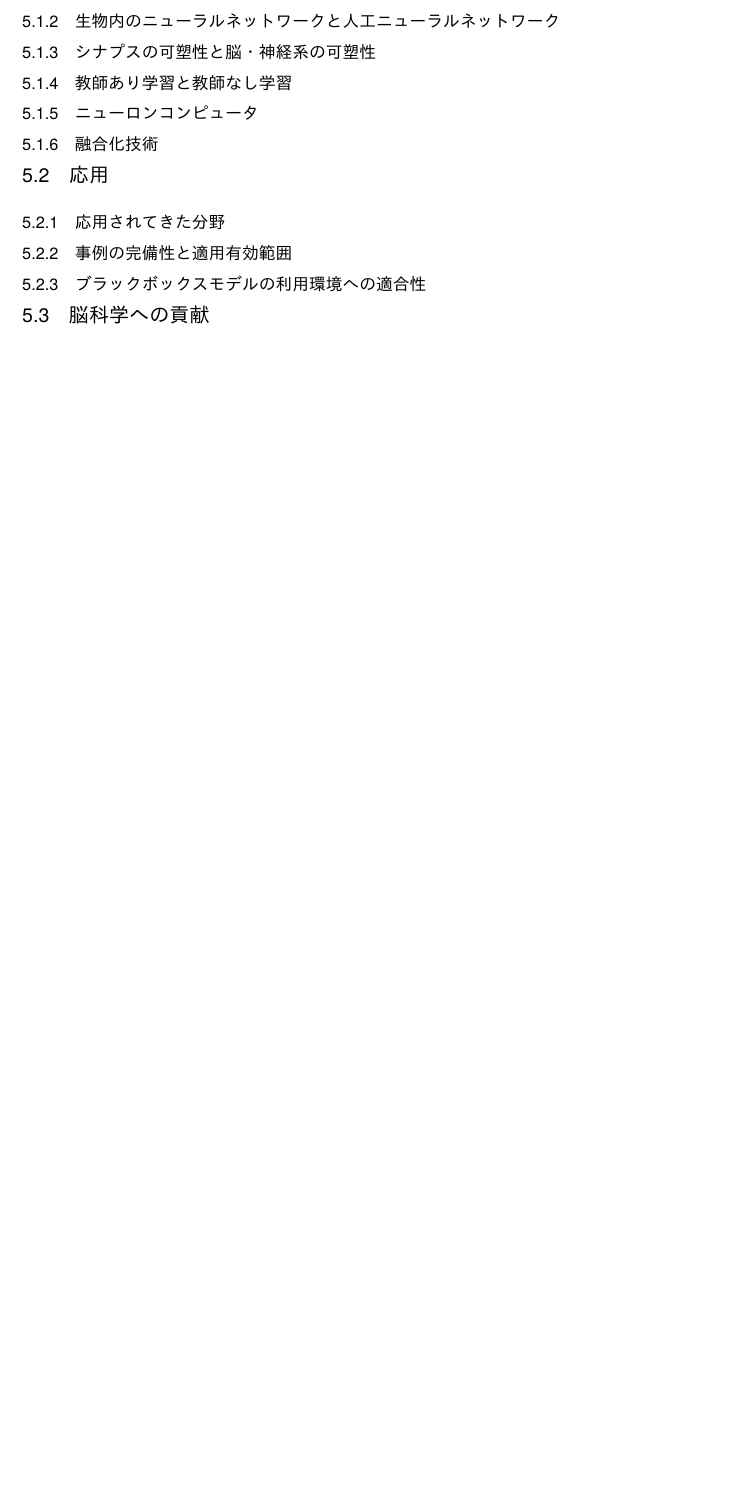
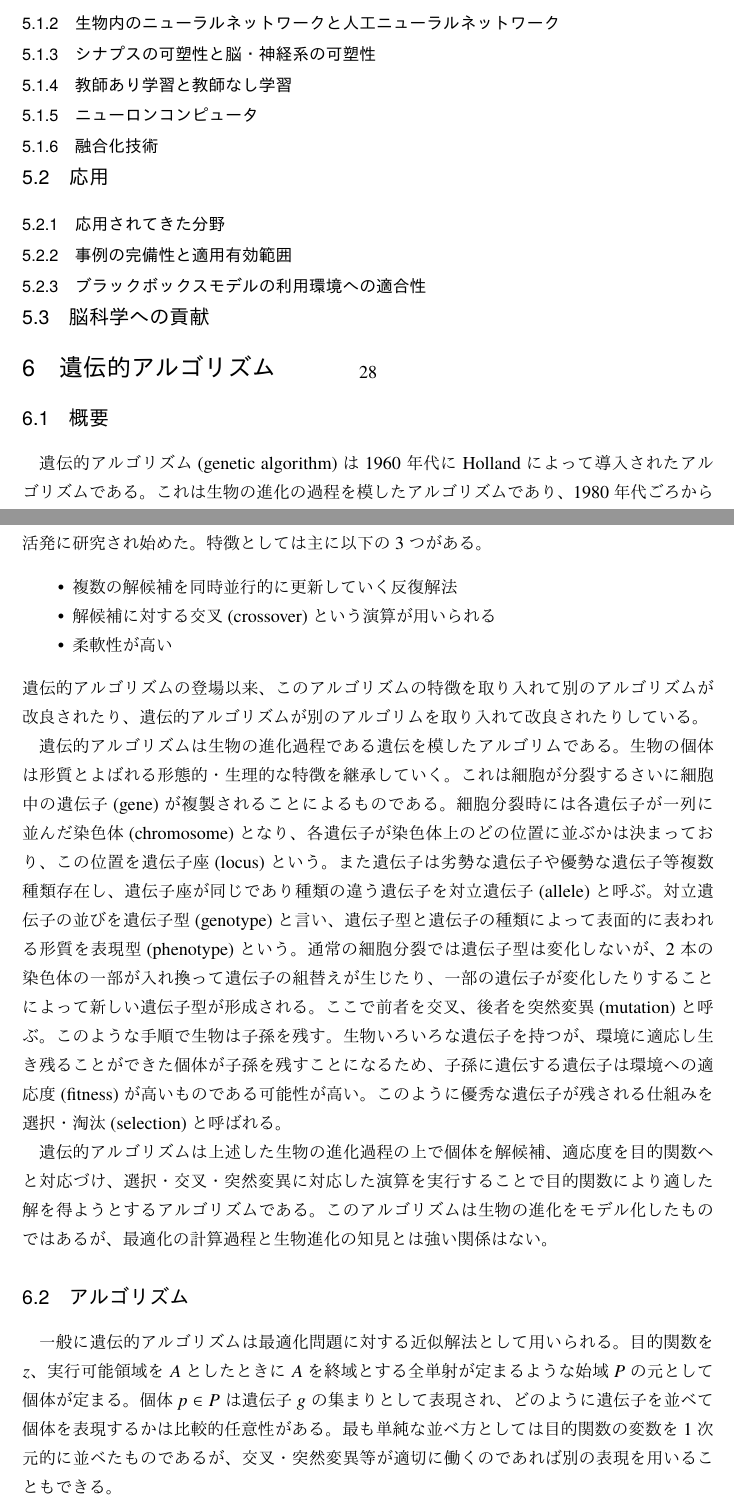
Before and after one commit to muushi97/notes, a LaTeX document (neural-network/sources/master.ltx, which reads neural-network/sources/sections/genetic-algorithm.ltx): part of page 28 of 28 before the commit and two parts of pages 28 and 29 of 30 after it, the two joined at a grey line, cut so that both start at the same text, the shorter picture padded with empty space. The pictures show the PDF file neural-network/neural-network.pdf that the author committed with the source.

Commit message:
write genetic-alrogrithm

```diff
--- /dev/null
+++ b/neural-network/sources/sections/genetic-algorithm.ltx
@@ -0,0 +1,51 @@
+\documentclass[uplatex, 11pt, a4j, dvipdfmx, class=ujarticle, crop=false]{standalone}
+
+\usepackage{./preambles/ownpack}
+
+% -----------------------------------------------------------------------
+% 本文
+% -----------------------------------------------------------------------
+
+\begin{document}
+  \section{遺伝的アルゴリズム}\label{sec:genetic-algorithm}
+    \subsection{概要}
+      遺伝的アルゴリズム(genetic algorithm)は 1960 年代に Holland によって導入されたアルゴリズムである。
+      これは生物の進化の過程を模したアルゴリズムであり、1980 年代ごろから活発に研究され始めた。
+      特徴としては主に以下の3つがある。
+      \begin{itemize}
+        \item 複数の解候補を同時並行的に更新していく反復解法
+        \item 解候補に対する交叉(crossover)という演算が用いられる
+        \item 柔軟性が高い
+      \end{itemize}
+      遺伝的アルゴリズムの登場以来、このアルゴリズムの特徴を取り入れて別のアルゴリズムが改良されたり、遺伝的アルゴリズムが別のアルゴリムを取り入れて改良されたりしている。
+
+      遺伝的アルゴリズムは生物の進化過程である遺伝を模したアルゴリムである。
+      生物の個体は形質とよばれる形態的・生理的な特徴を継承していく。
+      これは細胞が分裂するさいに細胞中の遺伝子(gene)が複製されることによるものである。
+      細胞分裂時には各遺伝子が一列に並んだ染色体(chromosome)となり、各遺伝子が染色体上のどの位置に並ぶかは決まっており、この位置を遺伝子座(locus)という。
+      また遺伝子は劣勢な遺伝子や優勢な遺伝子等複数種類存在し、遺伝子座が同じであり種類の違う遺伝子を対立遺伝子(allele)と呼ぶ。
+      % TODO: 対立遺伝子については要出展
+      対立遺伝子の並びを遺伝子型(genotype)と言い、遺伝子型と遺伝子の種類によって表面的に表われる形質を表現型(phenotype)という。
+      % TODO: 対立遺伝子の並び is 何
+      通常の細胞分裂では遺伝子型は変化しないが、2本の染色体の一部が入れ換って遺伝子の組替えが生じたり、一部の遺伝子が変化したりすることによって新しい遺伝子型が形成される。
+      ここで前者を交叉、後者を突然変異(mutation)と呼ぶ。
+      このような手順で生物は子孫を残す。
+      生物いろいろな遺伝子を持つが、環境に適応し生き残ることができた個体が子孫を残すことになるため、子孫に遺伝する遺伝子は環境への適応度(fitness)が高いものである可能性が高い。
+      このように優秀な遺伝子が残される仕組みを選択・淘汰(selection)と呼ばれる。
+
+      遺伝的アルゴリズムは上述した生物の進化過程の上で個体を解候補、適応度を目的関数へと対応づけ、選択・交叉・突然変異に対応した演算を実行することで目的関数により適した解を得ようとするアルゴリズムである。
+      このアルゴリズムは生物の進化をモデル化したものではあるが、最適化の計算過程と生物進化の知見とは強い関係はない。
+
+    \subsection{アルゴリズム}
+      一般に遺伝的アルゴリズムは最適化問題に対する近似解法として用いられる。
+      目的関数を$z$、実行可能領域を$A$としたときに$A$を終域とする全単射が定まるような始域$P$の元として個体が定まる。
+      個体$p \in P$は遺伝子$g$の集まりとして表現され、どのように遺伝子を並べて個体を表現するかは比較的任意性がある。
+      最も単純な並べ方としては目的関数の変数を1次元的に並べたものであるが、交叉・突然変異等が適切に働くのであれば別の表現を用いることもできる。
+
+      また遺伝子による個体の表現$p \in P$を遺伝子型、遺伝子型から得られる解候補$a \in A$を表現型と言い、$P$の元から$A$の元へと写像することをデコーディング(decoding)という。
+      これらの関係を図式に表すと
+      \begin{equation}
+        \begin{CD}
+          P @>decoding>> A
+        \end{CD}
+      \end{equation}
@@ -0,0 +56,2 @@
+      なお、遺伝的アルゴリズムでは1回の繰り返しを1世代(generation)と呼ぶ。
+      \begin{description}
@@ -0,0 +64 @@
+      \end{description}
@@ -0,0 +69 @@
+      \begin{description}
@@ -0,0 +74 @@
+        \descitem{突然変異則}{}
@@ -0,0 +81,6 @@
+      \end{description}
+      交叉則や突然変異則によって生成された子は親と近い遺伝子を持つため、親の適応度が高ければ子の適応度も高くなることが期待される。
+      また交叉則において親の適応度が高くない場合でも親の優れた遺伝子のみを受け継ぎより高い適応度の子が生成される可能性もある。
+
+      6個体の個体群に対する遺伝的アルゴリズムの一例を示す。
+\end{document}
```
Also changed, not shown: neural-network/sources/master.ltx (+2 -0 lines), neural-network/neural-network.pdf, neural-network/sources/sections/genetic-algorithm.ltx (24 more changed lines).
